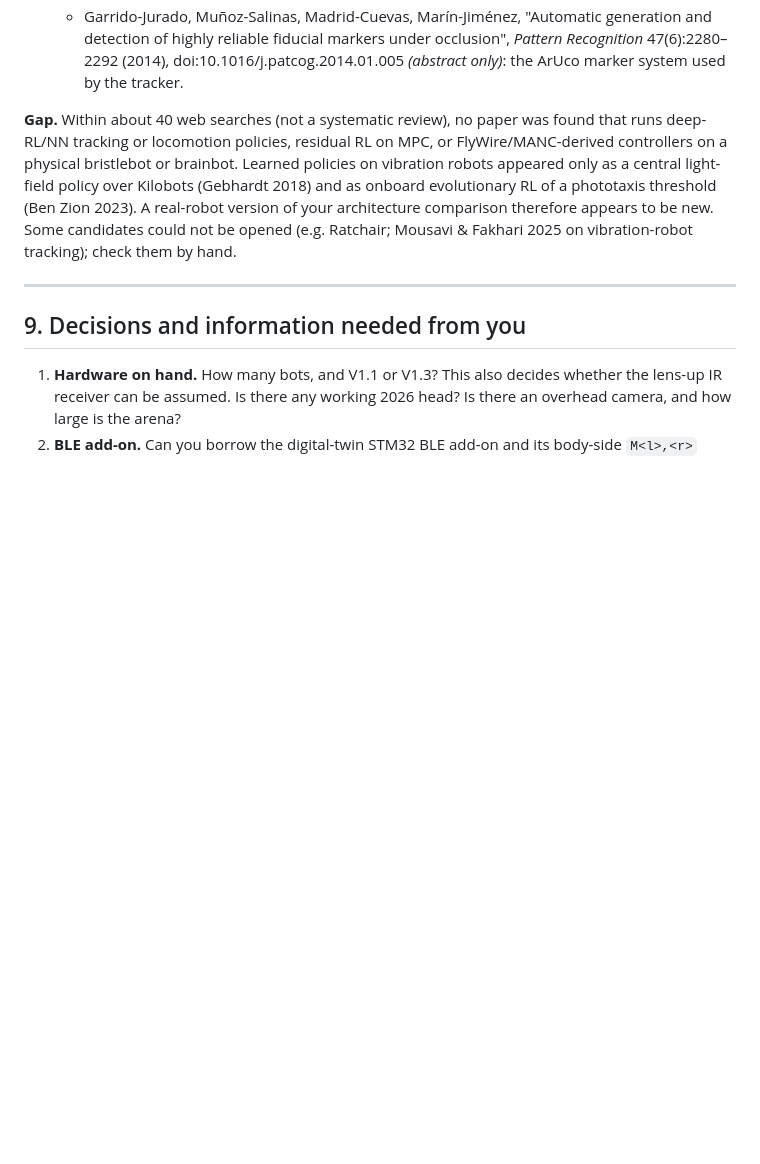
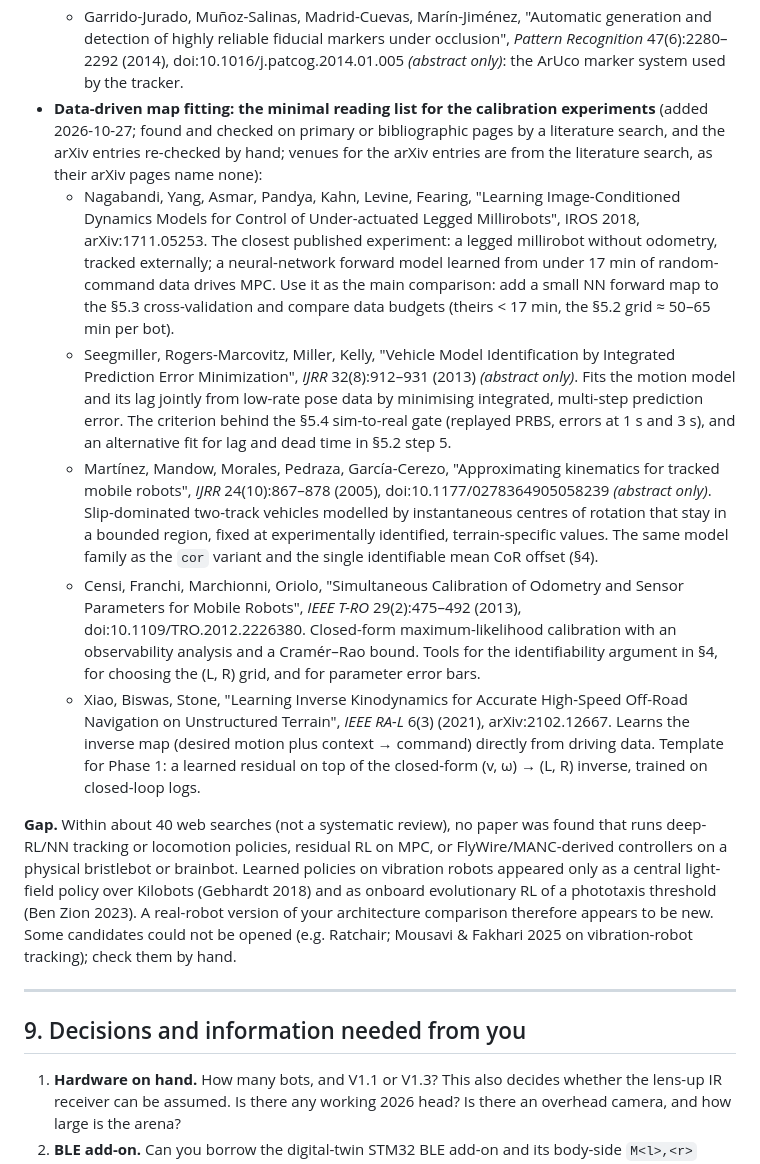
Before and after one commit to prabhunithingollapudi007/fruit-fly-graspion, a Markdown page: FEASIBILITY.md, the part around the change. Rendered like a GitHub page; blank space fills up the shorter version.

Commit message:
Add data-driven map-fitting reading list to FEASIBILITY.md section 8
Five papers for the calibration experiments, each tied to a pipeline
step: Nagabandi 2018 (learned forward map + MPC on a millirobot, main
comparison), Seegmiller 2013 (multi-step prediction-error fit of map and
lag), Martinez 2005 (ICR model for slip-dominated bodies), Censi 2013
(closed-form calibration and observability) and Xiao 2021 (learned
inverse map for a Phase 1 residual).

Co-Authored-By: Claude Opus 5.5 <noreply@anthropic.com>

```diff
--- a/FEASIBILITY.md
+++ b/FEASIBILITY.md
@@ -384,6 +384,12 @@ Then:
   - Antonelli, Chiaverini, Fusco, "A systematic calibration method for odometry of mobile robots based on the least-squares technique: theory and experimental validation", *IEEE Trans. Robotics* 21(5):994–1004 (2005) *(abstract only)*: differential-drive kinematic parameters by linear least squares from camera measurements, on any path, using continuous-time kinematics. The closest general template for fitting (L, R) → twist, with motor commands in place of wheel encoders.
   - Vasconcelos, Elkaim, Silvestre, Oliveira, Cardeira, "Geometric approach to strapdown magnetometer calibration in sensor frame", *IEEE TAES* 47:1293–1306 (2011), doi:10.1109/TAES.2011.5751259 *(abstract only)*: hard- and soft-iron correction by ellipsoid fitting. A planar bot only spins about z, so on the MLX90393 this reduces to an ellipse fit during in-place turns (INFERRED), plus the motor-induced offset map b(L, R) from §5.2 step 2.
   - Garrido-Jurado, Muñoz-Salinas, Madrid-Cuevas, Marín-Jiménez, "Automatic generation and detection of highly reliable fiducial markers under occlusion", *Pattern Recognition* 47(6):2280–2292 (2014), doi:10.1016/j.patcog.2014.01.005 *(abstract only)*: the ArUco marker system used by the tracker.
+- **Data-driven map fitting: the minimal reading list for the calibration experiments** (added 2026-10-27; found and checked on primary or bibliographic pages by a literature search, and the arXiv entries re-checked by hand; venues for the arXiv entries are from the literature search, as their arXiv pages name none):
+  - Nagabandi, Yang, Asmar, Pandya, Kahn, Levine, Fearing, "Learning Image-Conditioned Dynamics Models for Control of Under-actuated Legged Millirobots", IROS 2018, arXiv:1711.05253. The closest published experiment: a legged millirobot without odometry, tracked externally; a neural-network forward model learned from under 17 min of random-command data drives MPC. Use it as the main comparison: add a small NN forward map to the §5.3 cross-validation and compare data budgets (theirs < 17 min, the §5.2 grid ≈ 50–65 min per bot).
+  - Seegmiller, Rogers-Marcovitz, Miller, Kelly, "Vehicle Model Identification by Integrated Prediction Error Minimization", *IJRR* 32(8):912–931 (2013) *(abstract only)*. Fits the motion model and its lag jointly from low-rate pose data by minimising integrated, multi-step prediction error. The criterion behind the §5.4 sim-to-real gate (replayed PRBS, errors at 1 s and 3 s), and an alternative fit for lag and dead time in §5.2 step 5.
+  - Martínez, Mandow, Morales, Pedraza, García-Cerezo, "Approximating kinematics for tracked mobile robots", *IJRR* 24(10):867–878 (2005), doi:10.1177/0278364905058239 *(abstract only)*. Slip-dominated two-track vehicles modelled by instantaneous centres of rotation that stay in a bounded region, fixed at experimentally identified, terrain-specific values. The same model family as the `cor` variant and the single identifiable mean CoR offset (§4).
+  - Censi, Franchi, Marchionni, Oriolo, "Simultaneous Calibration of Odometry and Sensor Parameters for Mobile Robots", *IEEE T-RO* 29(2):475–492 (2013), doi:10.1109/TRO.2012.2226380. Closed-form maximum-likelihood calibration with an observability analysis and a Cramér–Rao bound. Tools for the identifiability argument in §4, for choosing the (L, R) grid, and for parameter error bars.
+  - Xiao, Biswas, Stone, "Learning Inverse Kinodynamics for Accurate High-Speed Off-Road Navigation on Unstructured Terrain", *IEEE RA-L* 6(3) (2021), arXiv:2102.12667. Learns the inverse map (desired motion plus context → command) directly from driving data. Template for Phase 1: a learned residual on top of the closed-form (v, ω) → (L, R) inverse, trained on closed-loop logs.
 
 **Gap.** Within about 40 web searches (not a systematic review), no paper was found that runs deep-RL/NN tracking or locomotion policies, residual RL on MPC, or FlyWire/MANC-derived controllers on a physical bristlebot or brainbot. Learned policies on vibration robots appeared only as a central light-field policy over Kilobots (Gebhardt 2018) and as onboard evolutionary RL of a phototaxis threshold (Ben Zion 2023). A real-robot version of your architecture comparison therefore appears to be new. Some candidates could not be opened (e.g. Ratchair; Mousavi & Fakhari 2025 on vibration-robot tracking); check them by hand.
 
```
